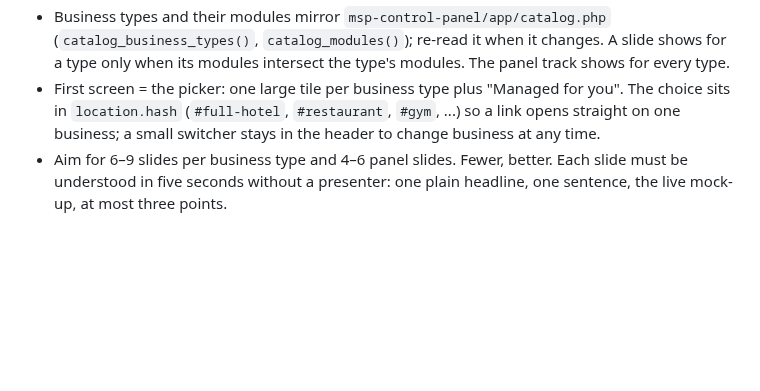
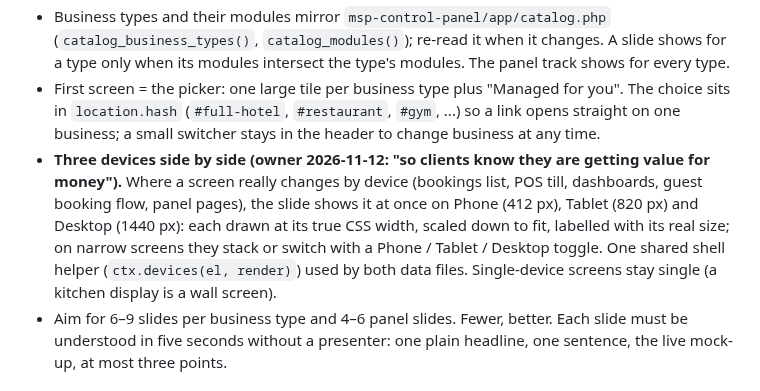
Before and after one commit to papauri/Rosalyns-hotel-2026-Updated, a Markdown page: .claude/agents/artifacts-lead.md, the part around the change. GitHub-like rendering; blank space fills up the shorter version.

Commit message:
Artifacts lead: show key screens on phone, tablet and desktop side by side
Owner 2026-11-12: where a screen changes by device, the showcase draws it at true
size on three devices so prospects see the value. Docs only.

Co-Authored-By: Claude Opus 5.5 <noreply@anthropic.com>

```diff
--- a/.claude/agents/artifacts-lead.md
+++ b/.claude/agents/artifacts-lead.md
@@ -34,6 +34,12 @@ You write files only. The orchestrator commits and pushes the Showcase repo and
 - First screen = the picker: one large tile per business type plus "Managed for you". The choice sits in
   `location.hash` (`#full-hotel`, `#restaurant`, `#gym`, ...) so a link opens straight on one business; a small
   switcher stays in the header to change business at any time.
+- **Three devices side by side (owner 2026-11-12: "so clients know they are getting value for money").** Where a
+  screen really changes by device (bookings list, POS till, dashboards, guest booking flow, panel pages), the slide shows
+  it at once on Phone (412 px), Tablet (820 px) and Desktop (1440 px): each drawn at its true CSS width, scaled down to
+  fit, labelled with its real size; on narrow screens they stack or switch with a Phone / Tablet / Desktop toggle.
+  One shared shell helper (`ctx.devices(el, render)`) used by both data files. Single-device screens stay single
+  (a kitchen display is a wall screen).
 - Aim for 6–9 slides per business type and 4–6 panel slides. Fewer, better. Each slide must be understood in
   five seconds without a presenter: one plain headline, one sentence, the live mock-up, at most three points.
 
```
